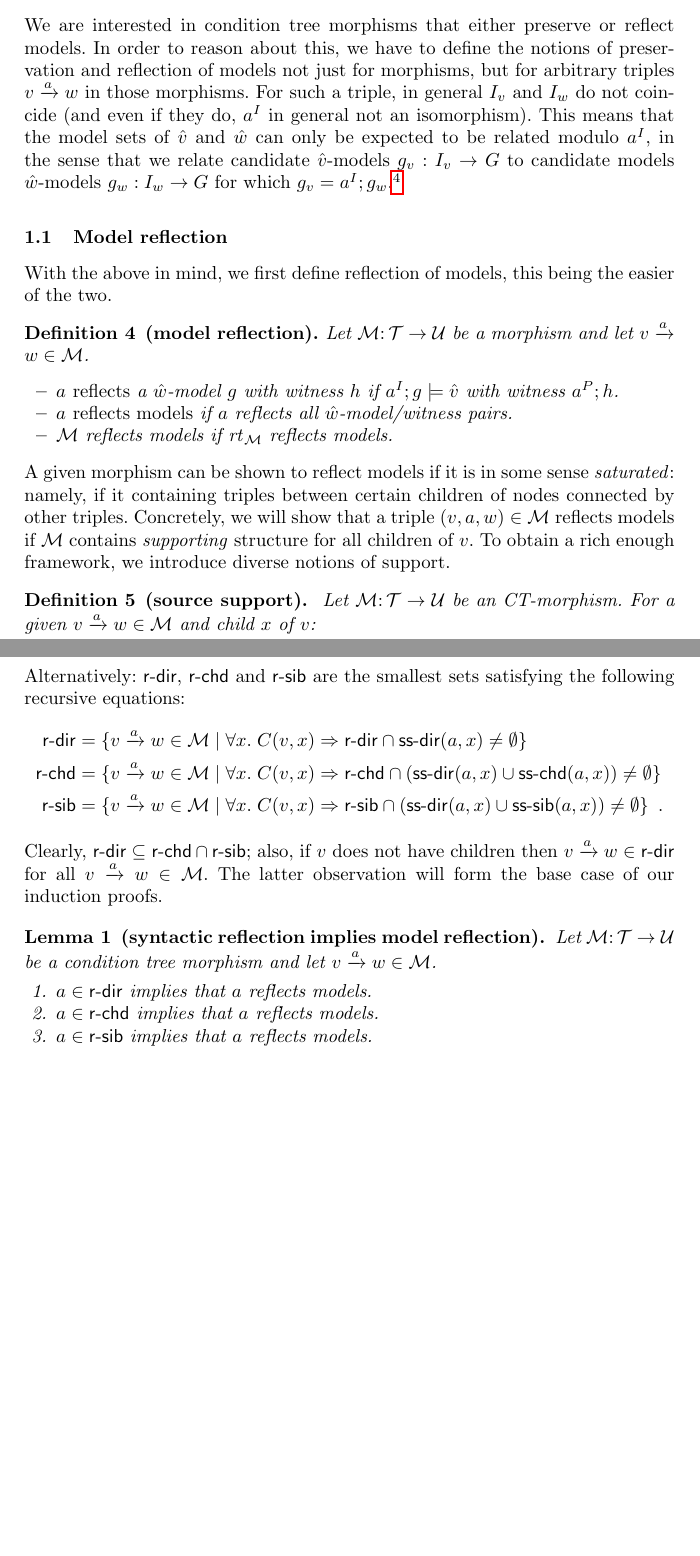
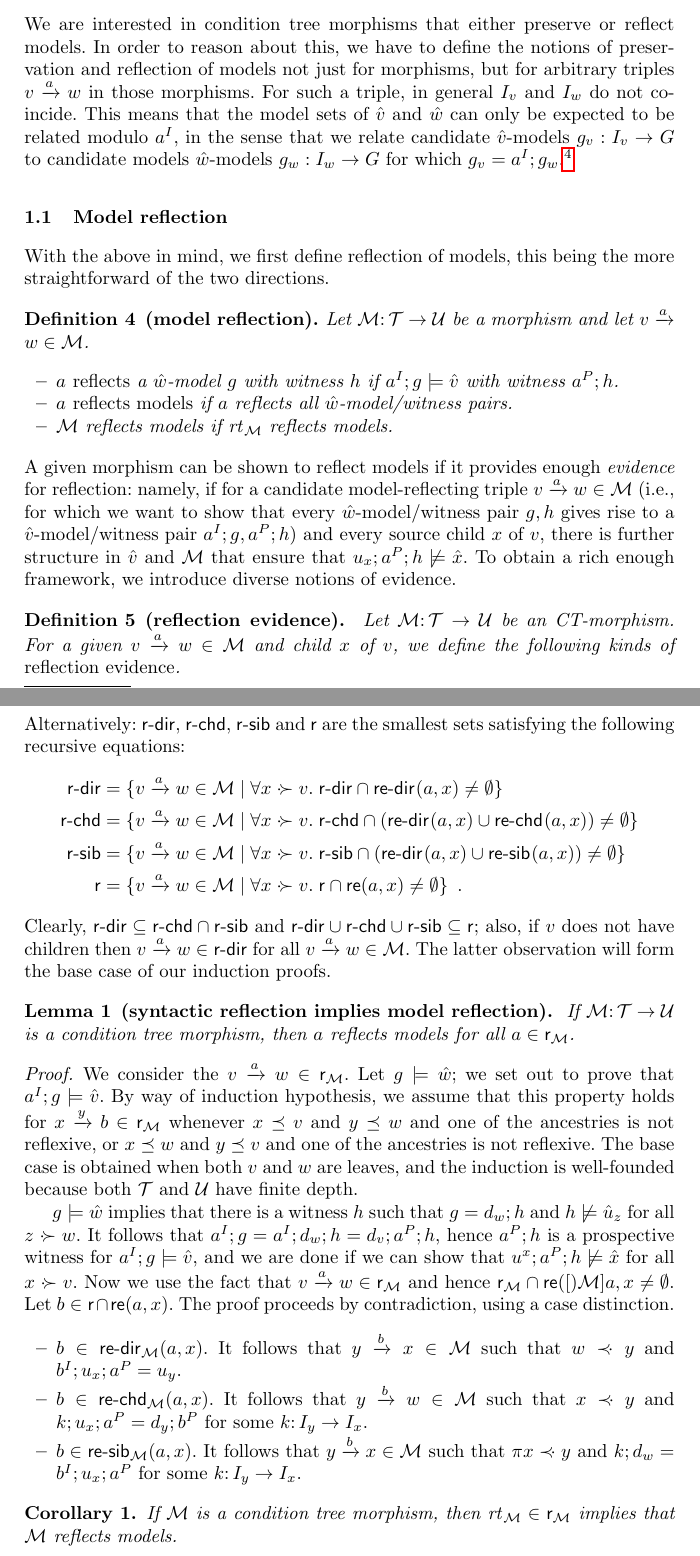
Before and after one commit to rensink/nc-vs-sd, a LaTeX thesis (main.tex, which reads definitions.tex, preamble.sty): two parts of pages 2 and 4 of 8 before the commit and two parts of pages 2 and 4 of 9 after it, joined at a grey line, cut so that both start at the same text, the shorter picture padded with empty space. Compiled offline with pdfLaTeX.

Commit message:
Started the proof of syntactic reflection

```diff
--- a/definitions.tex
+++ b/definitions.tex
@@ -60,11 +60,11 @@ Given two condition tree morphisms $\cM\of \cT\to \cU,\cN\of \cU\to \cV$, their
 Condition trees and their morphisms form a category, denoted {\CT}.
 \end{proposition}
 %
-We are interested in condition tree morphisms that either preserve or reflect models. In order to reason about this, we have to define the notions of preservation and reflection of models not just for morphisms, but for arbitrary triples $\trip vaw$ in those morphisms. For such a triple, in general $I_v$ and $I_w$ do not coincide (and even if they do, $a^I$ in general not an isomorphism). This means that the model sets of $\hat v$ and $\hat w$ can only be expected to be related modulo $a^I$, in the sense that we relate candidate $\hat v$-models $g_v:I_v\to G$ to candidate models $\hat w$-models $g_w:I_w\to G$ for which $g_v=a^I;g_w$.\footnote{In a previous paper \cite{RensCorr}, we distinguished \emph{reflection while adding $a^I$} and \emph{preservation while subtracting $a^I$}.}
+We are interested in condition tree morphisms that either preserve or reflect models. In order to reason about this, we have to define the notions of preservation and reflection of models not just for morphisms, but for arbitrary triples $\trip vaw$ in those morphisms. For such a triple, in general $I_v$ and $I_w$ do not coincide. This means that the model sets of $\hat v$ and $\hat w$ can only be expected to be related modulo $a^I$, in the sense that we relate candidate $\hat v$-models $g_v:I_v\to G$ to candidate models $\hat w$-models $g_w:I_w\to G$ for which $g_v=a^I;g_w$.\footnote{In a previous paper \cite{RensCorr}, we distinguished \emph{reflection while adding $a^I$} and \emph{preservation while subtracting $a^I$}.}
 
 \subsection{Model reflection}
 
-With the above in mind, we first define reflection of models, this being the easier of the two.
+With the above in mind, we first define reflection of models, this being the more straightforward of the two directions.
 
 \begin{definition}[model reflection]
 Let $\cM\of \cT\to\cU$ be a morphism and let $\trip vaw\in\cM$.
@@ -77,9 +77,8 @@ Let $\cM\of \cT\to\cU$ be a morphism and let $\trip vaw\in\cM$.
 \end{itemize}
 \end{definition}
 %
-A given morphism can be shown to reflect models if it is in some sense \emph{saturated}: namely, if it containing triples between certain children of nodes connected by other triples. Concretely, we will show that a triple $(v,a,w)\in \cM$ reflects models if $\cM$ contains \emph{supporting} structure for all children of $v$. To obtain a rich enough framework, we introduce diverse notions of support.
+A given morphism can be shown to reflect models if it provides enough \emph{evidence} for reflection: namely, if for a candidate model-reflecting triple $\trip vaw\in \cM$ (i.e., for which we want to show that every $\hat w$-model/witness pair $g,h$ gives rise to a $\hat v$-model/witness pair $a^I;g,a^P;h$) and every source child $x$ of $v$, there is further structure in $\hat v$ and $\cM$ that ensure that $u_x;a^P;h\nsat \hat x$. To obtain a rich enough framework, we introduce diverse notions of evidence.
 
-\begin{definition}[source support]\label{def:support}
-Let $\cM\of \cT\to\cU$ be an CT-morphism. For a given $\trip vaw\in\cM$ and child $x$ of $v$:
+\begin{definition}[reflection evidence]\label{def:support}
+Let $\cM\of \cT\to\cU$ be an CT-morphism. For a given $\trip vaw\in\cM$ and child $x$ of $v$, we define the following kinds of \emph{reflection evidence}.
 \begin{itemize}[topsep=\smallskipamount]
-\item \emph{(Direct source support.)} $\issdir b{x,a}$ if $\trip ybx\in\cM$ for some child $y$ of $w$ such that $b^I;u_x;a^P=u_y$.
@@ -115,23 +117,36 @@ Let $\cM\of \cT\to\cU$ be a condition tree morphism, and let $\trip vaw\in\cM$.
 \end{itemize}
 \end{definition}
 %
-Alternatively: $\rdir$, $\rchd$ and $\rsib$ are the smallest sets satisfying the following recursive equations:
+Alternatively: $\rdir$, $\rchd$, $\rsib$ and $\rgen$ are the smallest sets satisfying the following recursive equations:
 \begin{align*}
-	\rdir ={} & \gensetof{\trip vaw\in \cM}{\forall x\st C(v,x) \Rightarrow \rdir \cap \sdir{a,x}\neq\emptyset} \\
-	\rchd ={} &\gensetof{\trip vaw\in \cM}{\forall x\st C(v,x) \Rightarrow \rchd \cap (\sdir{a,x}\cup \schd{a,x}) \neq\emptyset} \\
-	\rsib ={} &\gensetof{\trip vaw\in \cM}{\forall x\st C(v,x) \Rightarrow \rsib \cap (\sdir{a,x}\cup \ssib{a,x}) \neq\emptyset} \enspace.
+\rdir ={} & \gensetof{\trip vaw\in \cM}{\forall x\childof v\st \rdir \cap \sdir{a,x}\neq\emptyset} \\
+\rchd ={} &\gensetof{\trip vaw\in \cM}{\forall x\childof v\st \rchd \cap (\sdir{a,x}\cup \schd{a,x}) \neq\emptyset} \\
+\rsib ={} &\gensetof{\trip vaw\in \cM}{\forall x\childof v\st \rsib \cap (\sdir{a,x}\cup \ssib{a,x}) \neq\emptyset} \\
+\rgen ={} &\gensetof{\trip vaw\in \cM}{\forall x\childof v\st \rgen \cap \re{a,x} \neq\emptyset} \enspace.
 \end{align*}
 %
-Clearly, $\rdir\subseteq \rchd\cap \rsib$; also, if $v$ does not have children then $\trip vaw\in \rdir$ for all $\trip vaw\in\cM$. The latter observation will form the base case of our induction proofs.
+Clearly, $\rdir\subseteq \rchd\cap \rsib$ and $\rdir\cup \rchd \cup \rsib \subseteq \rgen$; also, if $v$ does not have children then $\trip vaw\in \rdir$ for all $\trip vaw\in\cM$. The latter observation will form the base case of our induction proofs.
 
 \begin{lemma}[syntactic reflection implies model reflection]\label{lem:reflection}
-Let $\cM\of\cT\to\cU$ be a condition tree morphism and let $\trip vaw\in\cM$.
-\begin{enumerate}[topsep=\smallskipamount]
-\item $a\in\rdir$ implies that $a$ reflects models.
-\item $a\in\rchd$ implies that $a$ reflects models.
-\item $a\in\rsib$ implies that $a$ reflects models.
-\end{enumerate}
+If $\cM\of \cT\to \cU$ is a condition tree morphism, then $a$ reflects models for all $a\in\rgen_\cM$.
 \end{lemma}
+%
+\begin{proof}
+We consider the $\trip vaw\in \rgen_\cM$. Let $g\sat \hat w$; we set out to prove that $a^I;g\sat \hat v$. By way of induction hypothesis, we assume that this property holds for $\trip xyb\in \rgen_\cM$ whenever $x\ancesteq v$ and $y\ancesteq w$ and one of the ancestries is not reflexive, or $x\ancesteq w$ and $y\ancesteq v$ and one of the ancestries is not reflexive. The base case is obtained when both $v$ and $w$ are leaves, and the induction is well-founded because both $\cT$ and $\cU$ have finite depth.
+
+$g\sat \hat w$ implies that there is a witness $h$ such that $g=d_w;h$ and $h\nsat \hat u_z$ for all $z\childof w$. It follows that $a^I;g=a^I;d_w;h=d_v;a^P;h$, hence $a^P;h$ is a prospective witness for $a^I;g\sat \hat v$, and we are done if we can show that $u^x;a^P;h\nsat \hat x$ for all $x\childof v$. Now we use the fact that $\trip vaw\in \rgen_\cM$ and hence $\rgen_\cM\cap \re[\cM]{a,x}\neq \emptyset$. Let $b\in \rgen \cap \re{a,x}$. The proof proceeds by contradiction, using a case distinction.
+\begin{itemize}
+\item $b\in \sdir[\cM]{a,x}$. It follows that $\trip ybx\in\cM$ such that $w\parentof y$ and $b^I;u_x;a^P=u_y$.
+
+\item $b\in \schd[\cM]{a,x}$. It follows that $\trip ybw\in \cM$ such that $x\parentof y$ and $k;u_x;a^P=d_y;b^P$ for some $k\of I_y\to I_x$.
+
+\item $b\in \ssib[\cM]{a,x}$. It follows that $\trip ybx\in \cM$ such that $\parent x\parentof y$ and $k;d_w=b^I;u_x;a^P$ for some $k\of I_y\to I_x$.
+\end{itemize}
+\end{proof}
+
+\begin{corollary}
+If $\cM$ is a condition tree morphism, then $\rt\cM\in \rgen_\cM$ implies that $\cM$ reflects models.
+\end{corollary}
 
 \subsection{Model preservation}
 
--- a/preamble.sty
+++ b/preamble.sty
@@ -33,8 +33,8 @@
 \newcommand{\of}{{:}\,}
 \newcommand{\trans}[1]{\xrightarrow{#1}}
 \newcommand{\trip}[3]{{#1}\trans{#2}{#3}}
-\newcommand{\parent}{\pi}
-\newcommand{\parentof}[1]{\parent{#1}}
+\newcommand{\parentsymb}{\pi}
+\newcommand{\parent}[1]{\parentsymb{#1}}
 
 % Root of a tree
 \newcommand{\rt}[1]{\mathit{rt}_{#1}}
@@ -43,6 +43,13 @@
 \newcommand{\tupof}[1]{\langle #1\rangle}
 \newcommand{\st}{.\;}
 \newcommand{\id}{{\mathit{id}}}
+
+\newcommand{\parentof}{\mathrel{\prec\mskip-8mu\cdot}}
+\newcommand{\ancestof}{\prec}
+\newcommand{\ancesteq}{\preceq}
+\newcommand{\childof}{\mathrel{\cdot\mskip-8mu\succ}}
+\newcommand{\descof}{\succ}
+\newcommand{\desceq}{\succeq}
 
 \newcommand{\sat}{\models}
 \newcommand{\nsat}{\not\sat}
```
Also changed, not shown: definitions.tex (23 more changed lines), preamble.sty (18 more changed lines).
